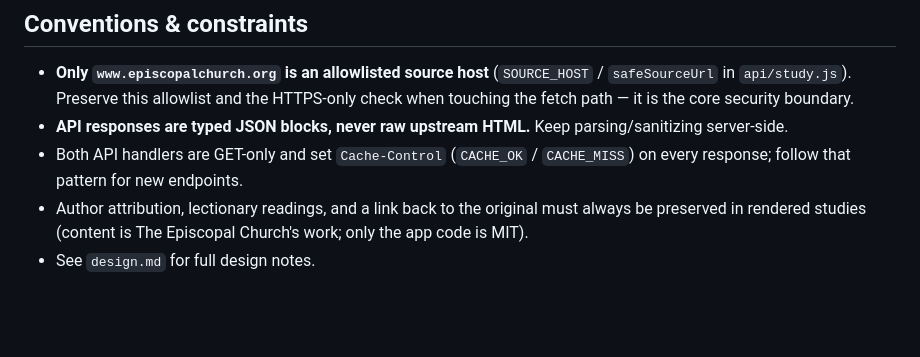
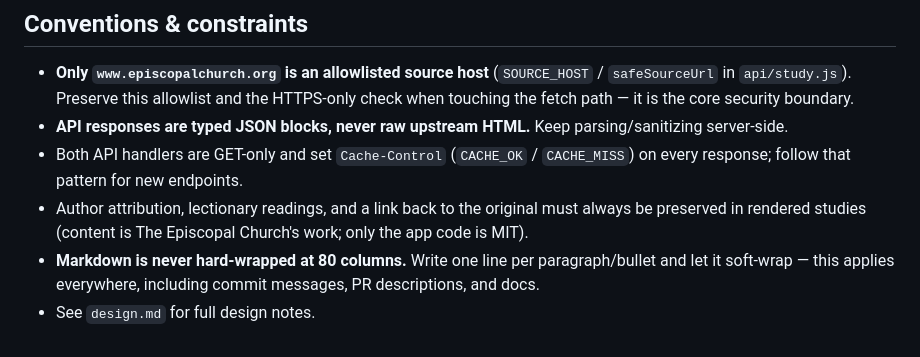
Before and after one commit to sirkitree/episcopal-bible-study, a Markdown page: CLAUDE.md, the part around the change. GitHub-like rendering; blank space fills up the shorter version.

Commit message:
Document markdown line-wrapping convention
Record that markdown is never hard-wrapped at 80 columns — one line per paragraph or bullet, soft-wrapped — and that this covers commit messages, PR descriptions, and docs.

Co-Authored-By: Claude Opus 4.8 <noreply@anthropic.com>
Claude-Session: https://claude.ai/code/session_01H8N2rh2WMU2hfyAXubNRym

```diff
--- a/CLAUDE.md
+++ b/CLAUDE.md
@@ -32,4 +32,5 @@ A no-framework, no-build app: one static client plus two serverless functions. C
 - **API responses are typed JSON blocks, never raw upstream HTML.** Keep parsing/sanitizing server-side.
 - Both API handlers are GET-only and set `Cache-Control` (`CACHE_OK` / `CACHE_MISS`) on every response; follow that pattern for new endpoints.
 - Author attribution, lectionary readings, and a link back to the original must always be preserved in rendered studies (content is The Episcopal Church's work; only the app code is MIT).
+- **Markdown is never hard-wrapped at 80 columns.** Write one line per paragraph/bullet and let it soft-wrap — this applies everywhere, including commit messages, PR descriptions, and docs.
 - See `design.md` for full design notes.
```
